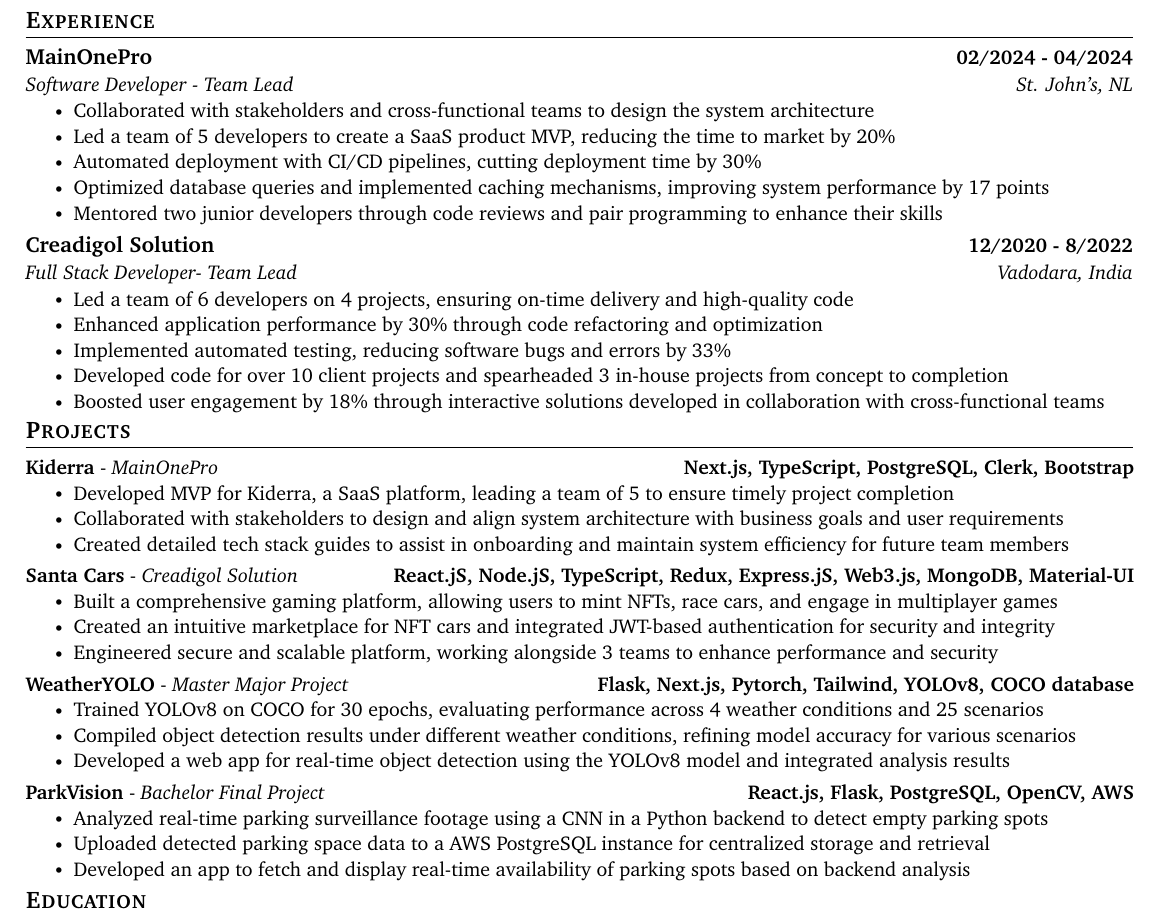
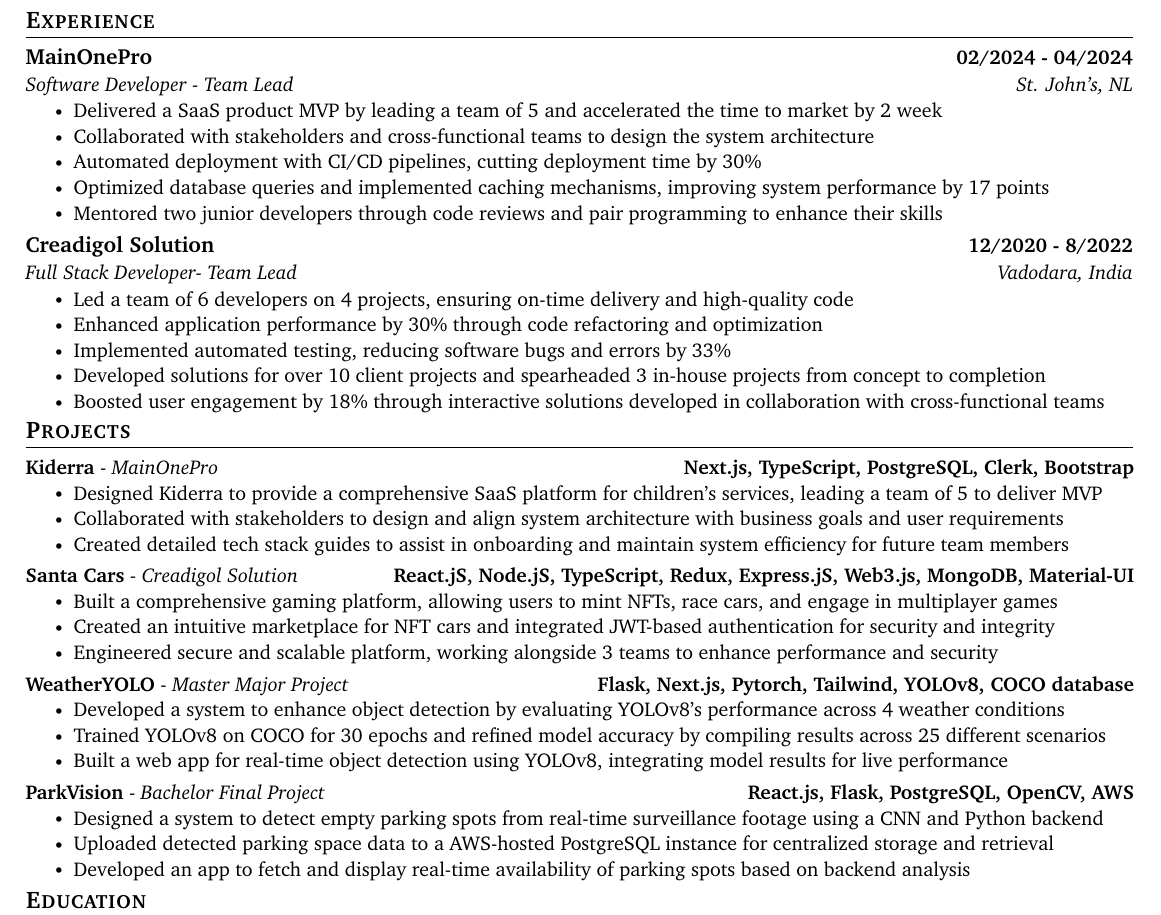
Before and after one commit to sgandhi15/sarthak-resume, a LaTeX document (MAIN.tex): part of the page, cut so that both start at the same text. Compiled offline with pdfLaTeX.

Commit message:
changed few things

```diff
--- a/MAIN.tex
+++ b/MAIN.tex
@@ -149,8 +149,8 @@
       {MainOnePro}{02/2024 - 04/2024}
       {Software Developer - Team Lead}{St. John's, NL}
       \resumeItemListStart
+        \resumeItem{Delivered a SaaS product MVP by leading a team of 5 and accelerated the time to market by 2 week}
         \resumeItem{Collaborated with stakeholders and cross-functional teams to design the system architecture}
-        \resumeItem{Led a team of 5 developers to create a SaaS product MVP, reducing the time to market by 20\%}
         \resumeItem{Automated deployment with CI/CD pipelines, cutting deployment time by 30\%}
         \resumeItem{Optimized database queries and implemented caching mechanisms, improving system performance by 17 points}
         \resumeItem{Mentored two junior developers through code reviews and pair programming to enhance their skills}
@@ -162,7 +162,7 @@
         \resumeItem{Led a team of 6 developers on 4 projects, ensuring on-time delivery and high-quality code}
         \resumeItem{Enhanced application performance by 30\% through code refactoring and optimization}
         \resumeItem{Implemented automated testing, reducing software bugs and errors by 33\%}
-        \resumeItem{Developed code for over 10 client projects and spearheaded 3 in-house projects from concept to completion}
+        \resumeItem{Developed solutions for over 10 client projects and spearheaded 3 in-house projects from concept to completion}
         \resumeItem{Boosted user engagement by 18\% through interactive solutions developed in collaboration with cross-functional teams}
       \resumeItemListEnd
   \resumeSubHeadingListEnd
@@ -175,7 +175,7 @@
     \resumeProjectHeading
         {\textbf{Kiderra} - \emph{MainOnePro}}{Next.js, TypeScript, PostgreSQL, Clerk, Bootstrap}
         \resumeItemListStart
-        \resumeItem{Developed MVP for Kiderra, a SaaS platform, leading a team of 5 to ensure timely project completion}
+        \resumeItem{Designed Kiderra to provide a comprehensive SaaS platform for children's services, leading a team of 5 to deliver MVP}
         \resumeItem{Collaborated with stakeholders to design and align system architecture with business goals and user requirements}
         \resumeItem{Created detailed tech stack guides to assist in onboarding and maintain system efficiency for future team members}
         \resumeItemListEnd
@@ -191,16 +191,16 @@
     \resumeProjectHeading
         {\textbf{WeatherYOLO} - \emph{Master Major Project}}{Flask, Next.js, Pytorch, Tailwind, YOLOv8, COCO database}
         \resumeItemListStart
-          \resumeItem{Trained YOLOv8 on COCO for 30 epochs, evaluating performance across 4 weather conditions and 25 scenarios}
-          \resumeItem{Compiled object detection results under different weather conditions, refining model accuracy for various scenarios}
-          \resumeItem{Developed a web app for real-time object detection using the YOLOv8 model and integrated analysis results}
+          \resumeItem{Developed a system to enhance object detection by evaluating YOLOv8’s performance across 4 weather conditions}
+          \resumeItem{Trained YOLOv8 on COCO for 30 epochs and refined model accuracy by compiling results across 25 different scenarios}
+          \resumeItem{Built a web app for real-time object detection using YOLOv8, integrating model results for live performance}
         \resumeItemListEnd
         \vspace{-16pt}
     \resumeProjectHeading
         {\textbf{ParkVision} - \emph{Bachelor Final Project}}{React.js, Flask, PostgreSQL, OpenCV, AWS}
         \resumeItemListStart
-          \resumeItem{Analyzed real-time parking surveillance footage using a CNN in a Python backend to detect empty parking spots}
-          \resumeItem{Uploaded detected parking space data to a AWS PostgreSQL instance for centralized storage and retrieval}
+          \resumeItem{Designed a system to detect empty parking spots from real-time surveillance footage using a CNN and Python backend}
+          \resumeItem{Uploaded detected parking space data to a AWS-hosted PostgreSQL instance for centralized storage and retrieval}
           \resumeItem{Developed an app to fetch and display real-time availability of parking spots based on backend analysis}
         \resumeItemListEnd
   \resumeSubHeadingListEnd
```
